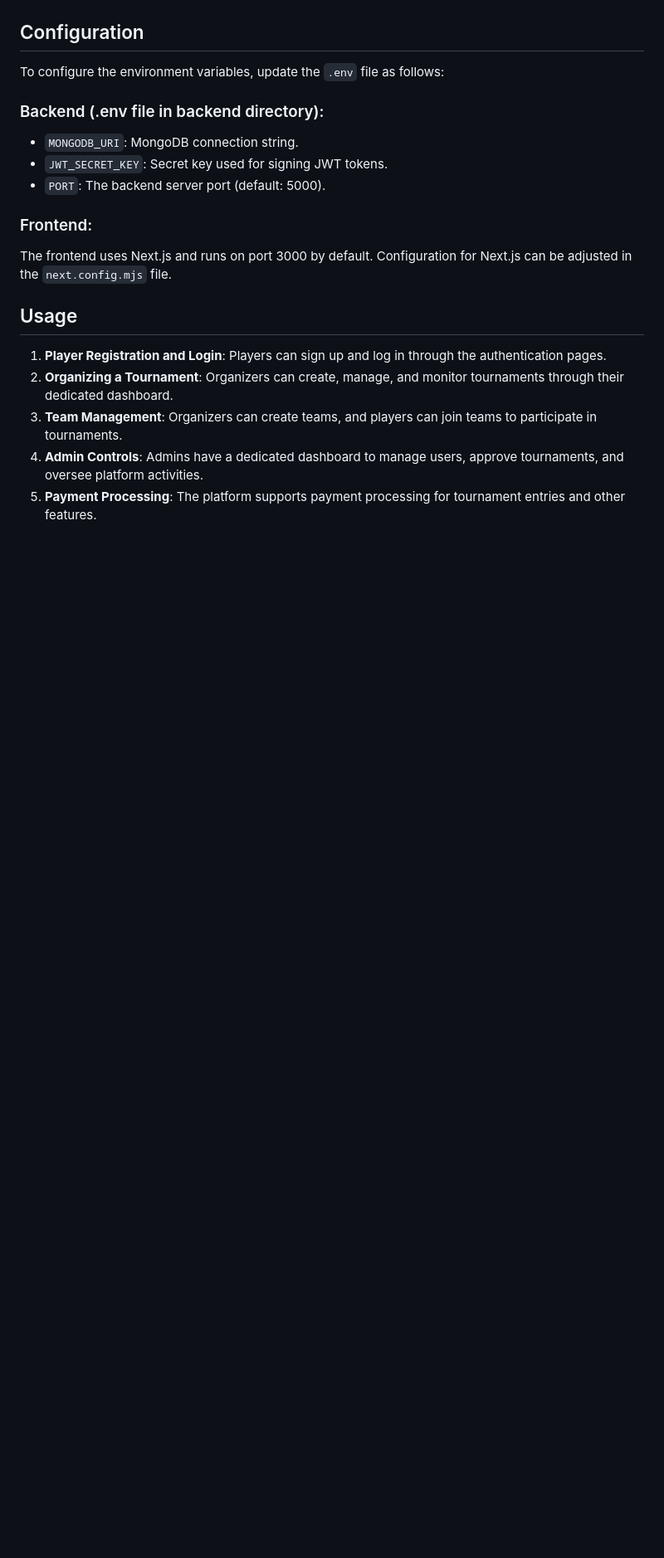
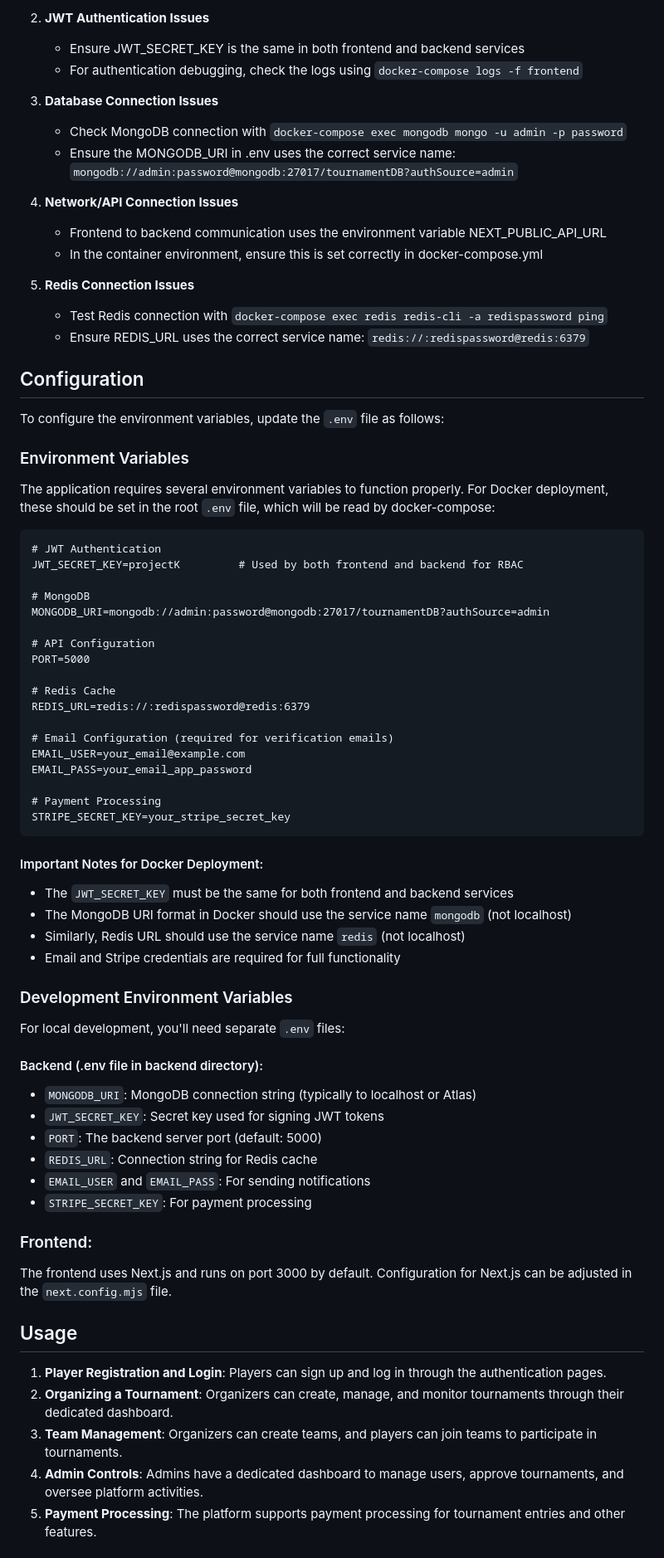
Before and after one commit to Colosseum-IIITS/Colosseum, a Markdown page: README.md, the part around the change printed below. Shown: that part at 83% size. Rendered like a GitHub page; blank space fills up the shorter version.

Commit message:
Update README.md with enhanced Docker setup instructions and troubleshooting tips

````diff
--- a/README.md
+++ b/README.md
@@ -191,12 +227,66 @@ You can also run the entire application stack using Docker Compose:
+2. **JWT Authentication Issues**
+   - Ensure JWT_SECRET_KEY is the same in both frontend and backend services
+   - For authentication debugging, check the logs using `docker-compose logs -f frontend`
+
+3. **Database Connection Issues**
+   - Check MongoDB connection with `docker-compose exec mongodb mongo -u admin -p password`
+   - Ensure the MONGODB_URI in .env uses the correct service name: `mongodb://admin:password@mongodb:27017/tournamentDB?authSource=admin`
+
+4. **Network/API Connection Issues**
+   - Frontend to backend communication uses the environment variable NEXT_PUBLIC_API_URL
+   - In the container environment, ensure this is set correctly in docker-compose.yml
+
+5. **Redis Connection Issues**
+   - Test Redis connection with `docker-compose exec redis redis-cli -a redispassword ping`
+   - Ensure REDIS_URL uses the correct service name: `redis://:redispassword@redis:6379`
 
 ## Configuration
 
 To configure the environment variables, update the `.env` file as follows:
 
-### Backend (.env file in backend directory):
-- `MONGODB_URI`: MongoDB connection string.
-- `JWT_SECRET_KEY`: Secret key used for signing JWT tokens.
-- `PORT`: The backend server port (default: 5000).
+### Environment Variables
+
+The application requires several environment variables to function properly. For Docker deployment, these should be set in the root `.env` file, which will be read by docker-compose:
+
+```
+# JWT Authentication
+JWT_SECRET_KEY=projectK         # Used by both frontend and backend for RBAC
+
+# MongoDB
+MONGODB_URI=mongodb://admin:password@mongodb:27017/tournamentDB?authSource=admin
+
+# API Configuration
+PORT=5000
+
+# Redis Cache
+REDIS_URL=redis://:redispassword@redis:6379
+
+# Email Configuration (required for verification emails)
+EMAIL_USER=your_email@example.com
+EMAIL_PASS=your_email_app_password
+
+# Payment Processing
+STRIPE_SECRET_KEY=your_stripe_secret_key
+```
+
+#### Important Notes for Docker Deployment:
+
+- The `JWT_SECRET_KEY` must be the same for both frontend and backend services
+- The MongoDB URI format in Docker should use the service name `mongodb` (not localhost)
+- Similarly, Redis URL should use the service name `redis` (not localhost)
+- Email and Stripe credentials are required for full functionality
+
+### Development Environment Variables
+
+For local development, you'll need separate `.env` files:
+
+#### Backend (.env file in backend directory):
+- `MONGODB_URI`: MongoDB connection string (typically to localhost or Atlas)
+- `JWT_SECRET_KEY`: Secret key used for signing JWT tokens
+- `PORT`: The backend server port (default: 5000)
+- `REDIS_URL`: Connection string for Redis cache
+- `EMAIL_USER` and `EMAIL_PASS`: For sending notifications
+- `STRIPE_SECRET_KEY`: For payment processing
 
 ### Frontend:
 The frontend uses Next.js and runs on port 3000 by default. Configuration for Next.js can be adjusted in the `next.config.mjs` file.
````
Also changed, not shown: other parts of README.md (+51 -15 lines).
